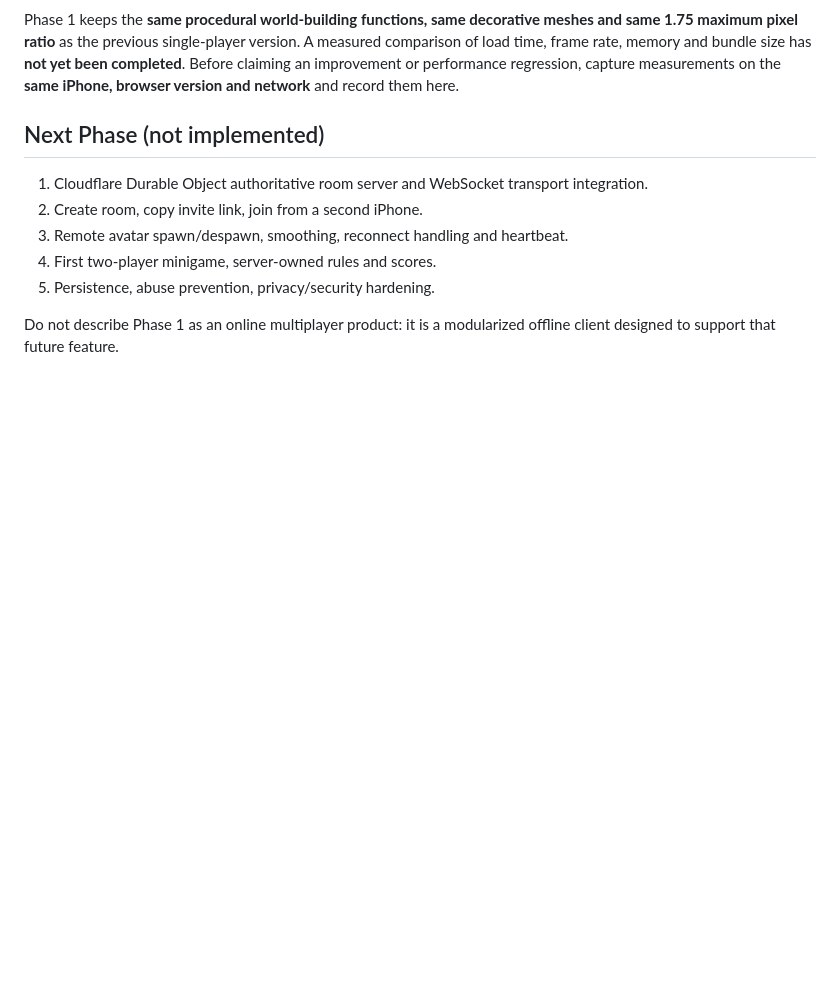
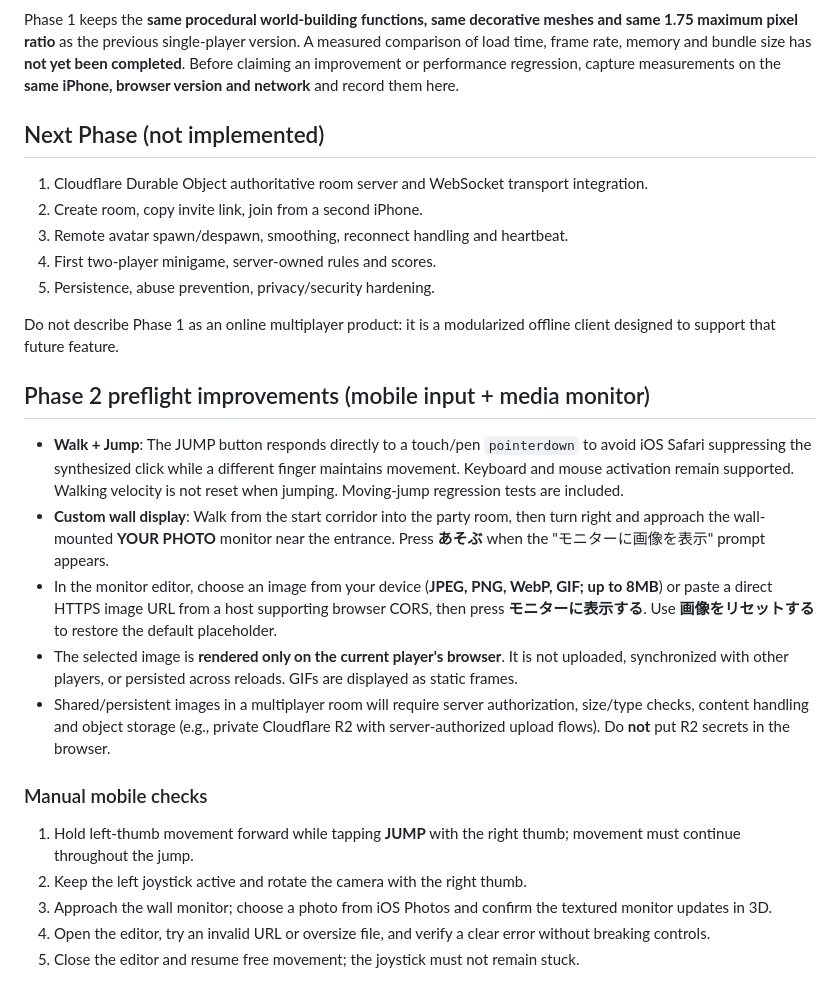
Before and after one commit to hiroto1209-sketch/game-room, a Markdown page: README.md, the part around the change. Drawn GitHub-style; blank space fills up the shorter version.

Commit message:
docs: explain jump fix, local screen sharing limits and manual iPhone QA

```diff
--- a/README.md
+++ b/README.md
@@ -99,3 +99,18 @@ Phase 1 keeps the **same procedural world-building functions, same decorative me
 5. Persistence, abuse prevention, privacy/security hardening.
 
 Do not describe Phase 1 as an online multiplayer product: it is a modularized offline client designed to support that future feature.
+
+## Phase 2 preflight improvements (mobile input + media monitor)
+
+- **Walk + Jump**: The JUMP button responds directly to a touch/pen `pointerdown` to avoid iOS Safari suppressing the synthesized click while a different finger maintains movement. Keyboard and mouse activation remain supported. Walking velocity is not reset when jumping. Moving-jump regression tests are included.
+- **Custom wall display**: Walk from the start corridor into the party room, then turn right and approach the wall-mounted **YOUR PHOTO** monitor near the entrance. Press **あそぶ** when the "モニターに画像を表示" prompt appears.
+- In the monitor editor, choose an image from your device (**JPEG, PNG, WebP, GIF; up to 8MB**) or paste a direct HTTPS image URL from a host supporting browser CORS, then press **モニターに表示する**. Use **画像をリセットする** to restore the default placeholder.
+- The selected image is **rendered only on the current player's browser**. It is not uploaded, synchronized with other players, or persisted across reloads. GIFs are displayed as static frames.
+- Shared/persistent images in a multiplayer room will require server authorization, size/type checks, content handling and object storage (e.g., private Cloudflare R2 with server-authorized upload flows). Do **not** put R2 secrets in the browser.
+
+### Manual mobile checks
+1. Hold left-thumb movement forward while tapping **JUMP** with the right thumb; movement must continue throughout the jump.
+2. Keep the left joystick active and rotate the camera with the right thumb.
+3. Approach the wall monitor; choose a photo from iOS Photos and confirm the textured monitor updates in 3D.
+4. Open the editor, try an invalid URL or oversize file, and verify a clear error without breaking controls.
+5. Close the editor and resume free movement; the joystick must not remain stuck.
```
